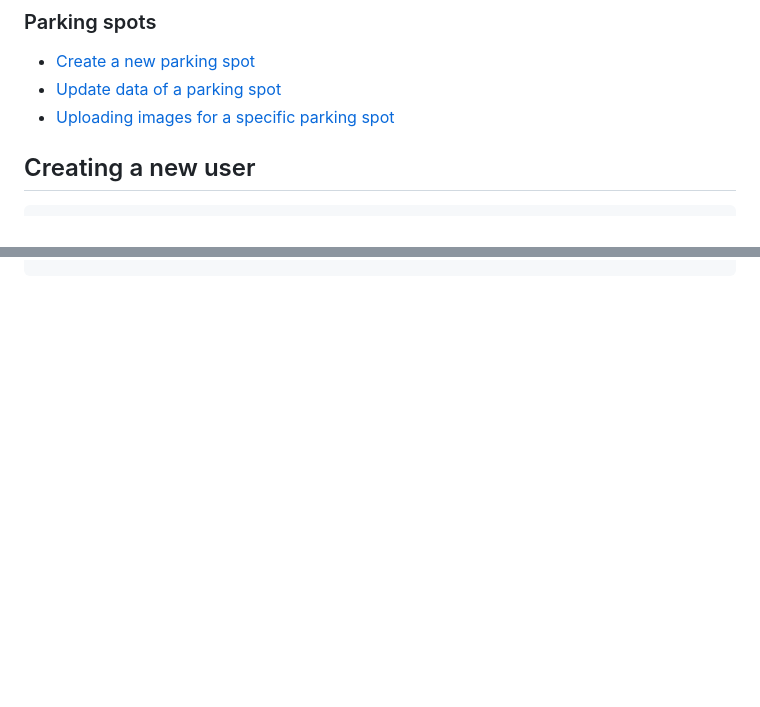
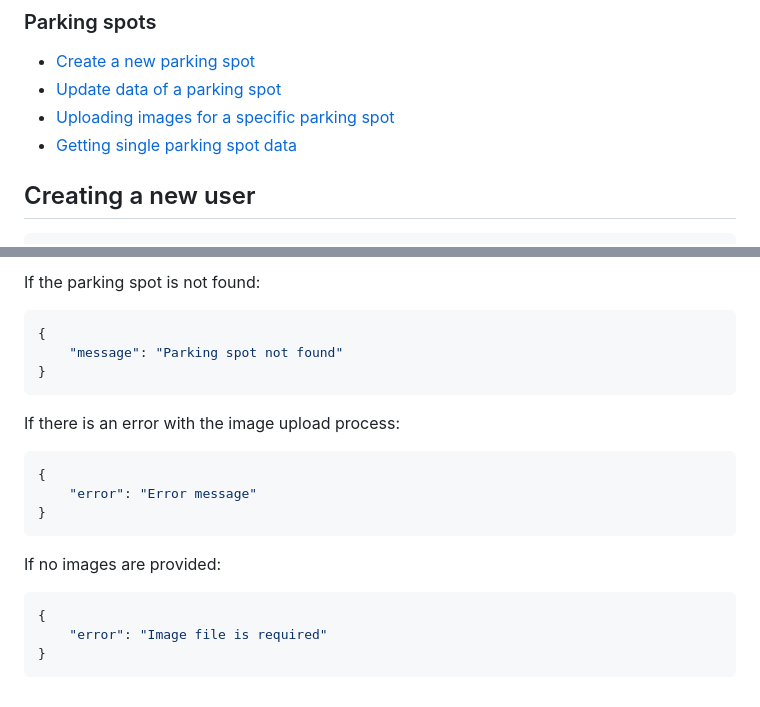
Before and after one commit to MichalTaczala/renting_parking_spaces_app, a Markdown page: docs/api.md, 2 parts joined by grey strips. Rendered like a GitHub page; blank space fills up the shorter version.

Commit message:
doc: add get single parking spot data endpoint

````diff
--- a/docs/api.md
+++ b/docs/api.md
@@ -11,6 +11,7 @@
 - [Create a new parking spot](#creating-a-new-parking-spot)
 - [Update data of a parking spot](#updating-parking-spot-data)
 - [Uploading images for a specific parking spot](#uploading-images-for-a-specific-parking-spot)
+- [Getting single parking spot data](#getting-single-parking-spot-data)
 
 
 ## Creating a new user
@@ -470,0 +540,18 @@ If no images are provided:
+If the parking spot is not found:
+```shell
+{
+    "message": "Parking spot not found"
+}
+```
+If there is an error with the image upload process:
+```shell
+{
+    "error": "Error message"
+}
+```
+If no images are provided:
+```shell
+{
+    "error": "Image file is required"
+}
+```
````
Also changed, not shown: other parts of docs/api.md (+68 -0 lines).
